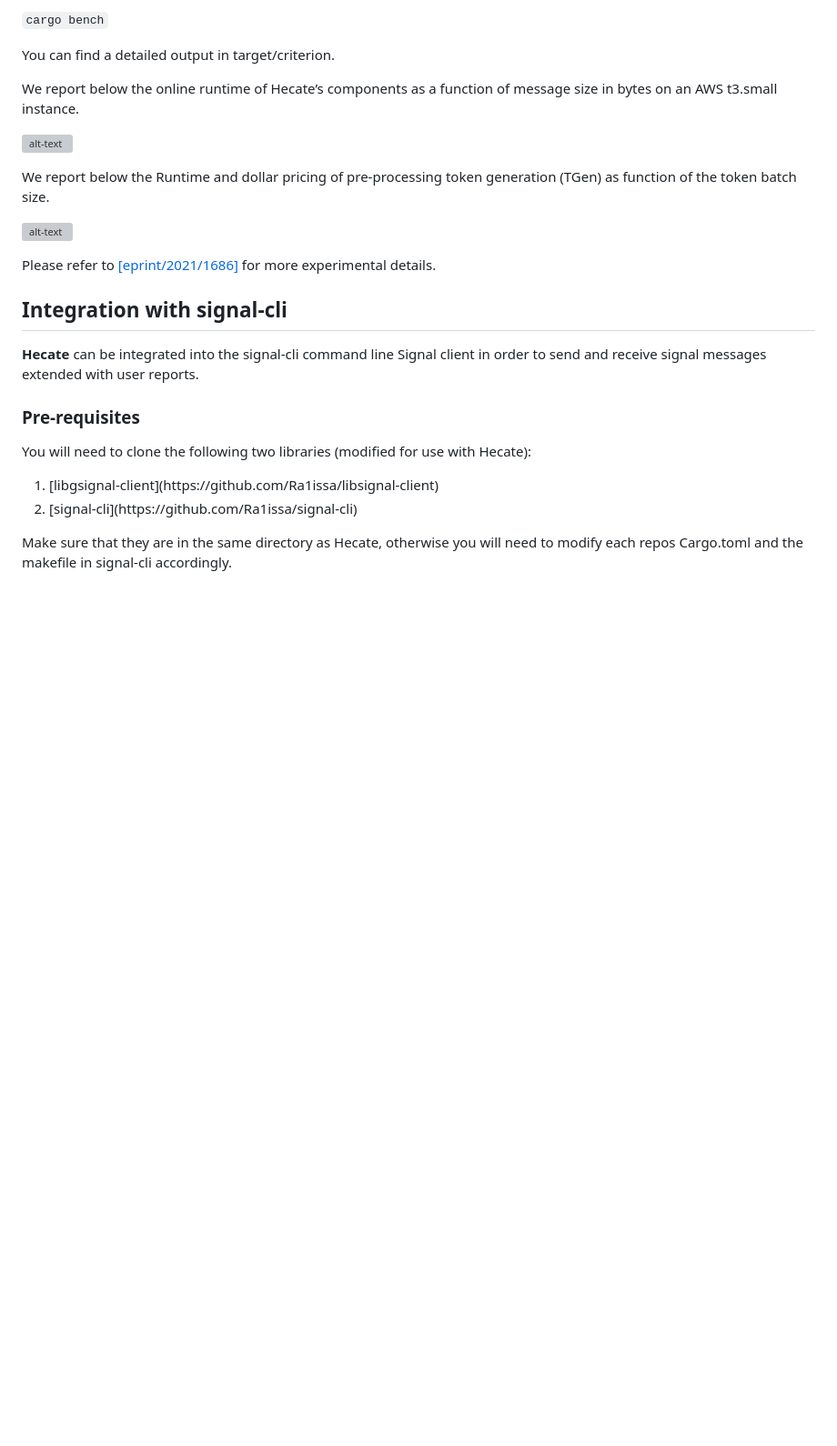
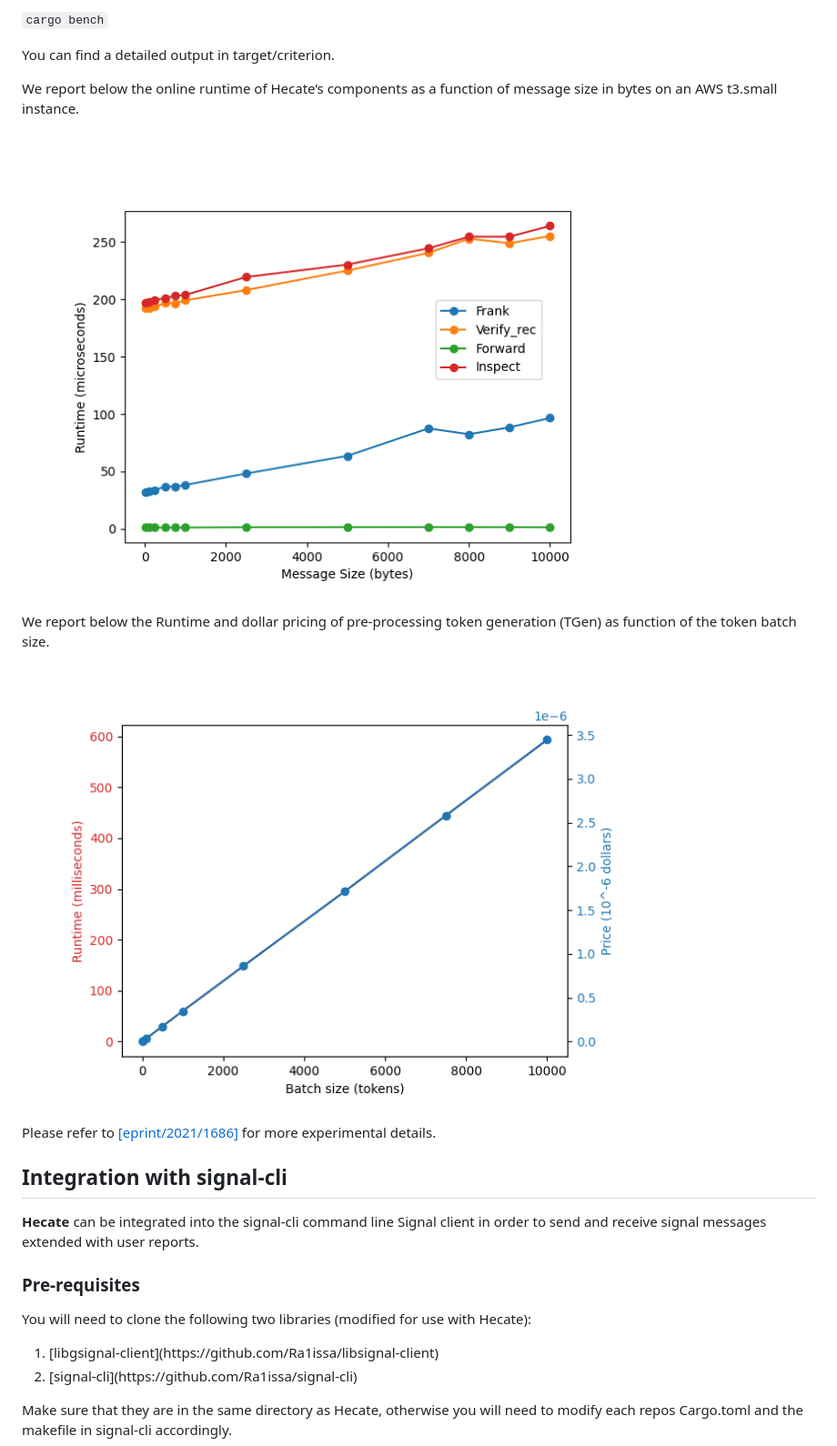
Before and after one commit to Ra1issa/hecate, a Markdown page: README.md, the part around the change printed below. Shown: that part at 91% size. Rendered like a GitHub page; blank space fills up the shorter version; grey boxes are pictures that could not be loaded.

```diff
--- a/README.md
+++ b/README.md
@@ -74,11 +75,11 @@ You can find a detailed output in target/criterion.
 
 We report below the online runtime of Hecate’s components as a function of message size in bytes on an AWS t3.small instance.
 
-![alt-text](https://github.com/Ra1issa/hecate/blob/main/results/bench1.png)
+![bench1](images/bench1.png)
 
 We report below the Runtime and dollar pricing of pre-processing token generation (TGen) as function of the token batch size.
 
-![alt-text](https://github.com/Ra1issa/hecate/blob/main/results/bench2.png)
+![bench2](images/bench2.png)
 
 Please refer to [[eprint/2021/1686]](https://eprint.iacr.org/2021/1686) for more experimental details.
 
```
Also changed, not shown: other parts of README.md (+2 -1 lines), images/structure.png.
